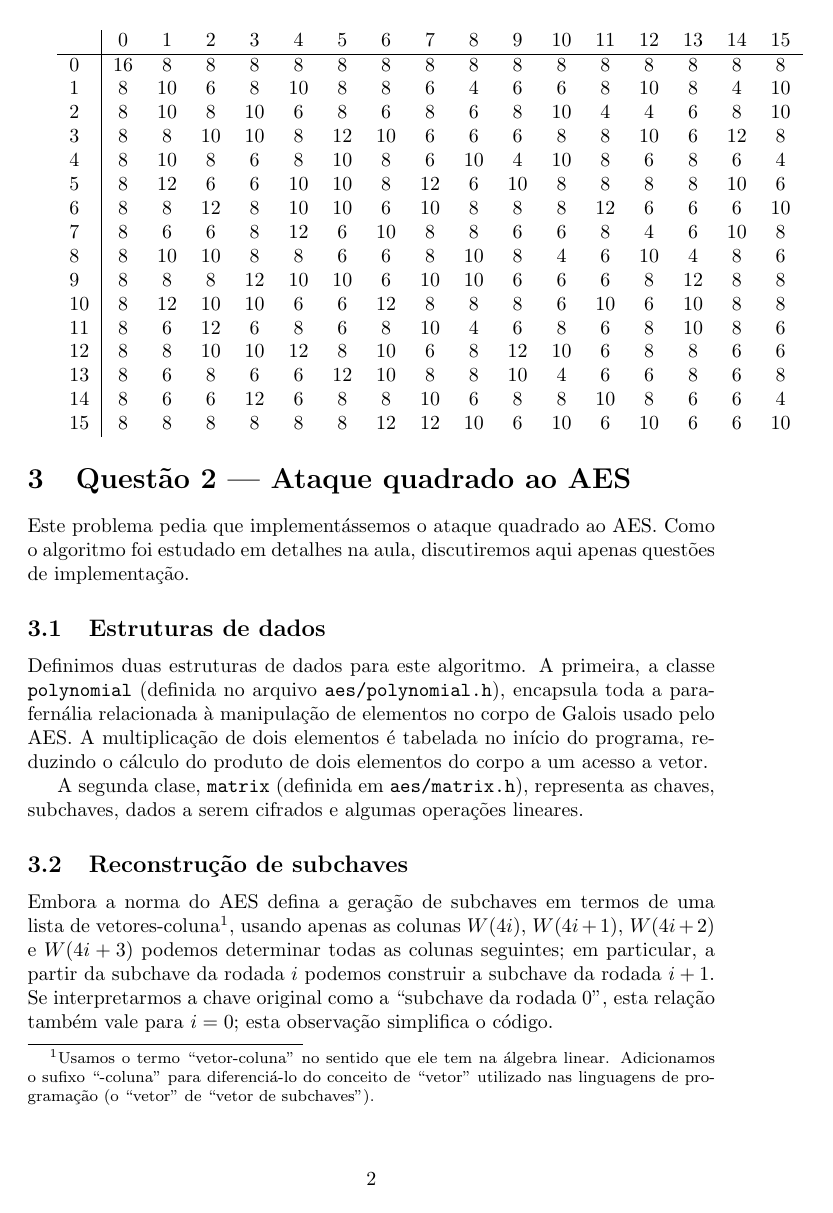
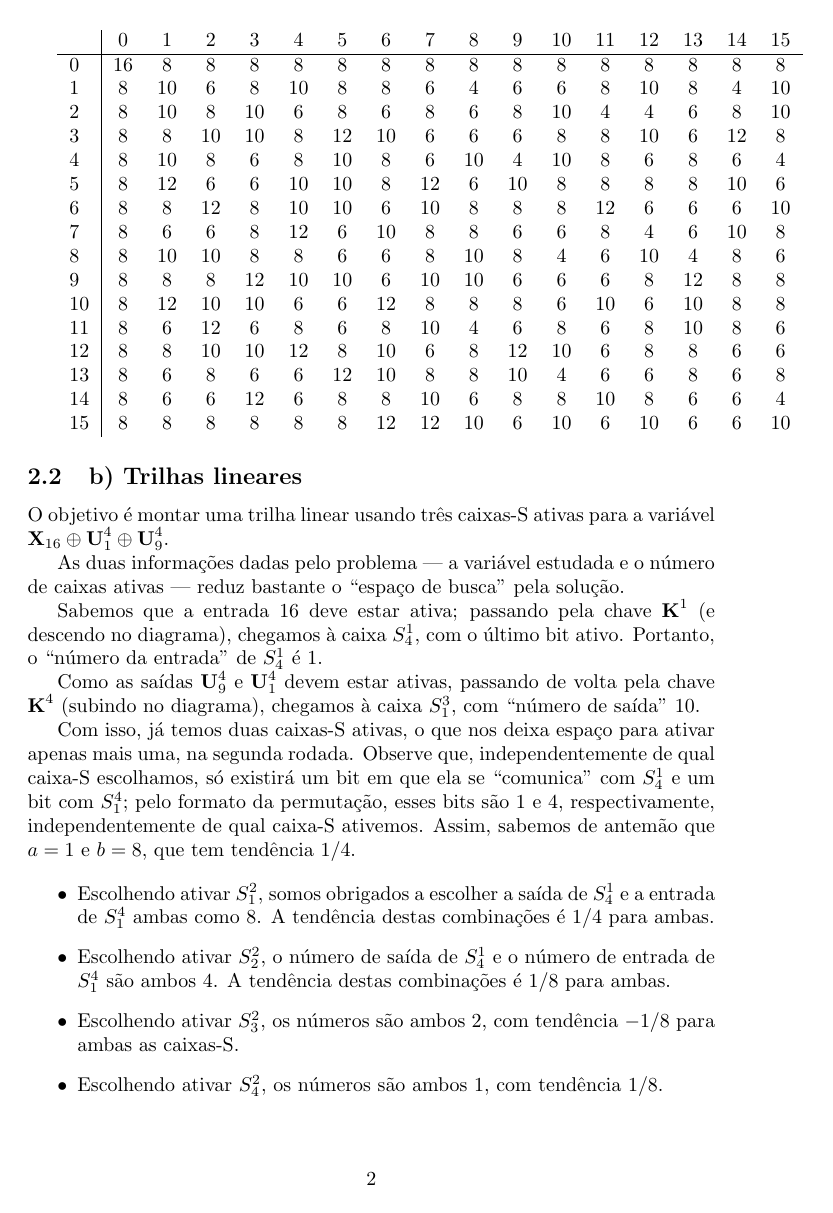
Before and after one commit to royertiago/INE5451, a LaTeX document (doc/relatorio2.tex): page 2 of 9 before the commit and page 2 of 10 after it. Compiled offline with pdfLaTeX.

Commit message:
relatorio2.tex: Resolvida questão 1b.

```diff
--- a/doc/relatorio2.tex
+++ b/doc/relatorio2.tex
@@ -10,7 +10,11 @@
 
 \usepackage{minted}
 \newminted{cpp}{gobble=4}
+
 \newcommand{\xor}{\oplus}
+\newcommand{\X}{\textbf{X}}
+\newcommand{\U}{\textbf{U}}
+\newcommand{\K}{\textbf{K}}
 
 \newcommand{\colvec}[1]{
     \tikz[baseline=-3pt]{
@@ -93,4 +97,50 @@ da caixa S analisada.
 15 & 8 &  8 &  8 &  8 &  8 &  8 & 12 & 12 & 10 &  6 & 10 &  6 & 10 &  6 &  6 & 10 \\
 \end{tabular}
 
+\subsection{b) Trilhas lineares}
 
+O objetivo é montar uma trilha linear usando três caixas-S ativas
+para a variável $\X_{16} \xor \U_1^4 \xor \U_9^4$.
+
+As duas informações dadas pelo problema
+--- a variável estudada e o número de caixas ativas ---
+reduz bastante o ``espaço de busca'' pela solução.
+
+Sabemos que a entrada $16$ deve estar ativa;
+passando pela chave $\K^1$ (e descendo no diagrama),
+chegamos à caixa $S_4^1$,
+com o último bit ativo.
+Portanto, o ``número da entrada'' de $S_4^1$ é $1$.
+
+Como as saídas $\U_9^4$ e $\U_1^4$ devem estar ativas,
+passando de volta pela chave $\K^4$ (subindo no diagrama),
+chegamos à caixa $S_1^3$, com ``número de saída'' $10$.
+
+Com isso, já temos duas caixas-S ativas,
+o que nos deixa espaço para ativar apenas mais uma,
+na segunda rodada.
+Observe que, independentemente de qual caixa-S escolhamos,
+só existirá um bit em que ela se ``comunica'' com $S_4^1$
+e um bit com $S_1^4$;
+pelo formato da permutação, esses bits são $1$ e $4$,
+respectivamente, independentemente de qual caixa-S ativemos.
+Assim, sabemos de antemão que $a = 1$ e $b = 8$,
+que tem tendência $1/4$.
+
+\begin{itemize}
+    \item Escolhendo ativar $S_1^2$,
+        somos obrigados a escolher a saída de $S_4^1$
+        e a entrada de $S_1^4$ ambas como $8$.
+        A tendência destas combinações é $1/4$ para ambas.
+
+    \item Escolhendo ativar $S_2^2$,
+        o número de saída de $S_4^1$
+        e o número de entrada de $S_1^4$ são ambos $4$.
+        A tendência destas combinações é $1/8$ para ambas.
+
+    \item Escolhendo ativar $S_3^2$,
+        os números são ambos $2$, com tendência $-1/8$ para ambas as caixas-S.
+
+    \item Escolhendo ativar $S_4^2$,
+        os números são ambos $1$, com tendência $1/8$.
+\end{itemize}
```
Also changed, not shown: doc/relatorio2.tex (9 more changed lines).
